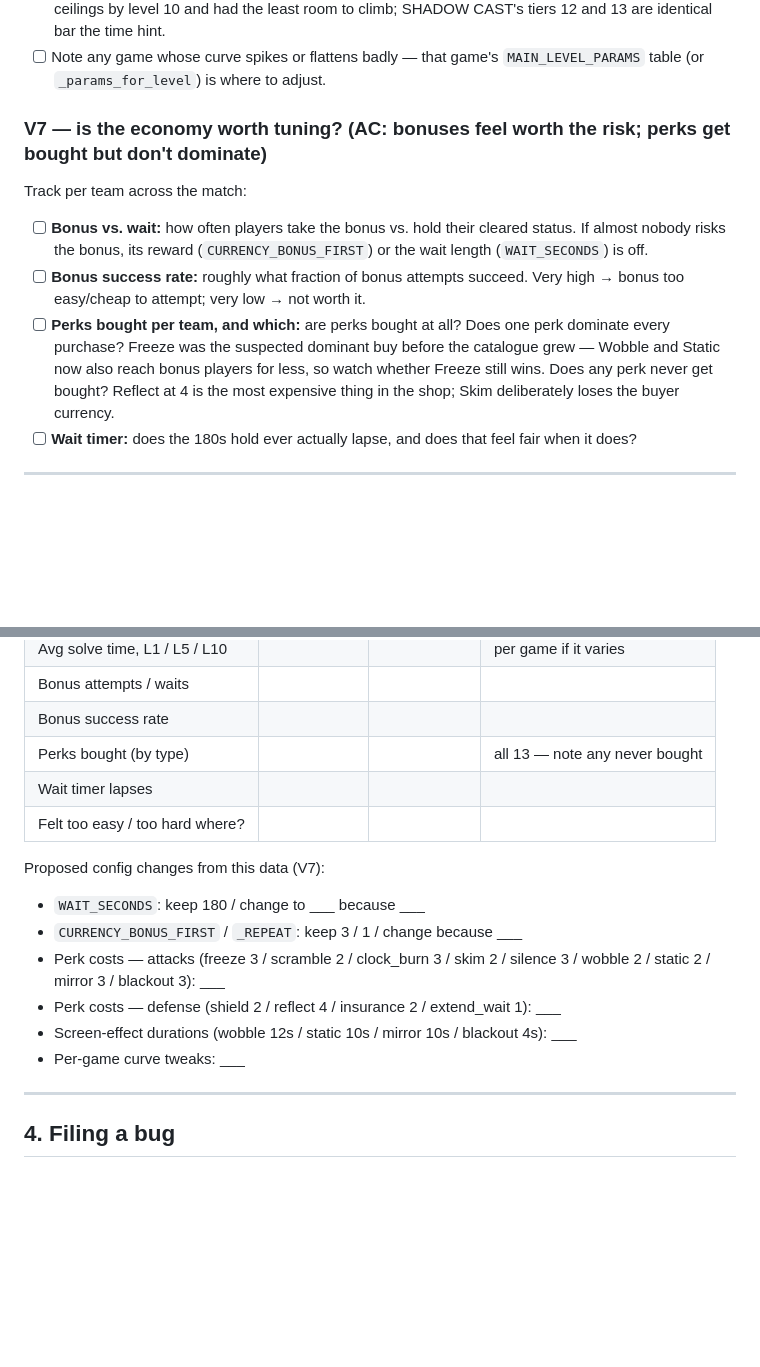
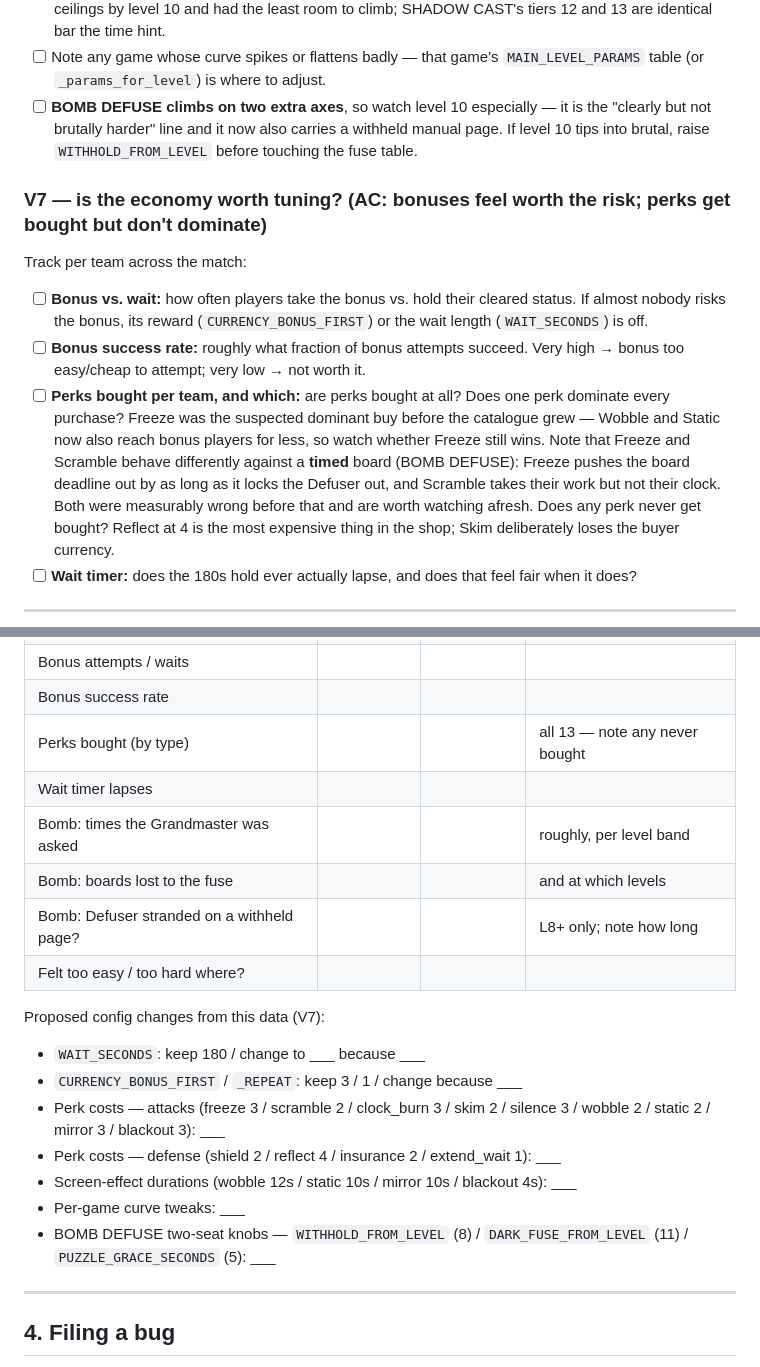
Before and after one commit to Einsi3dler/relay-game, a Markdown page: docs/PLAYTEST_GUIDE.md, 2 parts joined by grey strips. GitHub-like rendering; blank space fills up the shorter version.

```diff
--- a/docs/PLAYTEST_GUIDE.md
+++ b/docs/PLAYTEST_GUIDE.md
@@ -83,6 +136,10 @@ For each game, note solve times per level band (1–3, 4–6, 7–10, bonus 11
       climb; SHADOW CAST's tiers 12 and 13 are identical bar the time hint.
 - [ ] Note any game whose curve spikes or flattens badly — that game's
       `MAIN_LEVEL_PARAMS` table (or `_params_for_level`) is where to adjust.
+- [ ] **BOMB DEFUSE climbs on two extra axes**, so watch level 10 especially —
+      it is the "clearly but not brutally harder" line and it now also carries
+      a withheld manual page. If level 10 tips into brutal, raise
+      `WITHHOLD_FROM_LEVEL` before touching the fuse table.
 
 ### V7 — is the economy worth tuning? (**AC: bonuses feel worth the risk; perks get bought but don't dominate**)
 
@@ -96,7 +153,11 @@ Track per team across the match:
 - [ ] **Perks bought per team, and which:** are perks bought at all? Does one
       perk dominate every purchase? Freeze was the suspected dominant buy
       before the catalogue grew — Wobble and Static now also reach bonus
-      players for less, so watch whether Freeze still wins. Does any perk never
+      players for less, so watch whether Freeze still wins. Note that Freeze
+      and Scramble behave differently against a **timed** board (BOMB DEFUSE):
+      Freeze pushes the board deadline out by as long as it locks the Defuser
+      out, and Scramble takes their work but not their clock. Both were
+      measurably wrong before that and are worth watching afresh. Does any perk never
       get bought? Reflect at 4 is the most expensive thing in the shop; Skim
       deliberately loses the buyer currency.
 - [ ] **Wait timer:** does the 180s hold ever actually lapse, and does that
@@ -116,6 +177,9 @@ Fill this in during/after the playtest and bring it to the V7 tuning discussion.
 | Bonus success rate | | | |
 | Perks bought (by type) | | | all 13 — note any never bought |
 | Wait timer lapses | | | |
+| Bomb: times the Grandmaster was asked | | | roughly, per level band |
+| Bomb: boards lost to the fuse | | | and at which levels |
+| Bomb: Defuser stranded on a withheld page? | | | L8+ only; note how long |
 | Felt too easy / too hard where? | | | |
 
 Proposed config changes from this data (V7):
@@ -127,6 +191,8 @@ Proposed config changes from this data (V7):
 - Perk costs — defense (shield 2 / reflect 4 / insurance 2 / extend_wait 1): ___
 - Screen-effect durations (wobble 12s / static 10s / mirror 10s / blackout 4s): ___
 - Per-game curve tweaks: ___
+- BOMB DEFUSE two-seat knobs — `WITHHOLD_FROM_LEVEL` (8) / `DARK_FUSE_FROM_LEVEL`
+  (11) / `PUZZLE_GRACE_SECONDS` (5): ___
 
 ---
 
```
Also changed, not shown: other parts of docs/PLAYTEST_GUIDE.md (+53 -0 lines).
